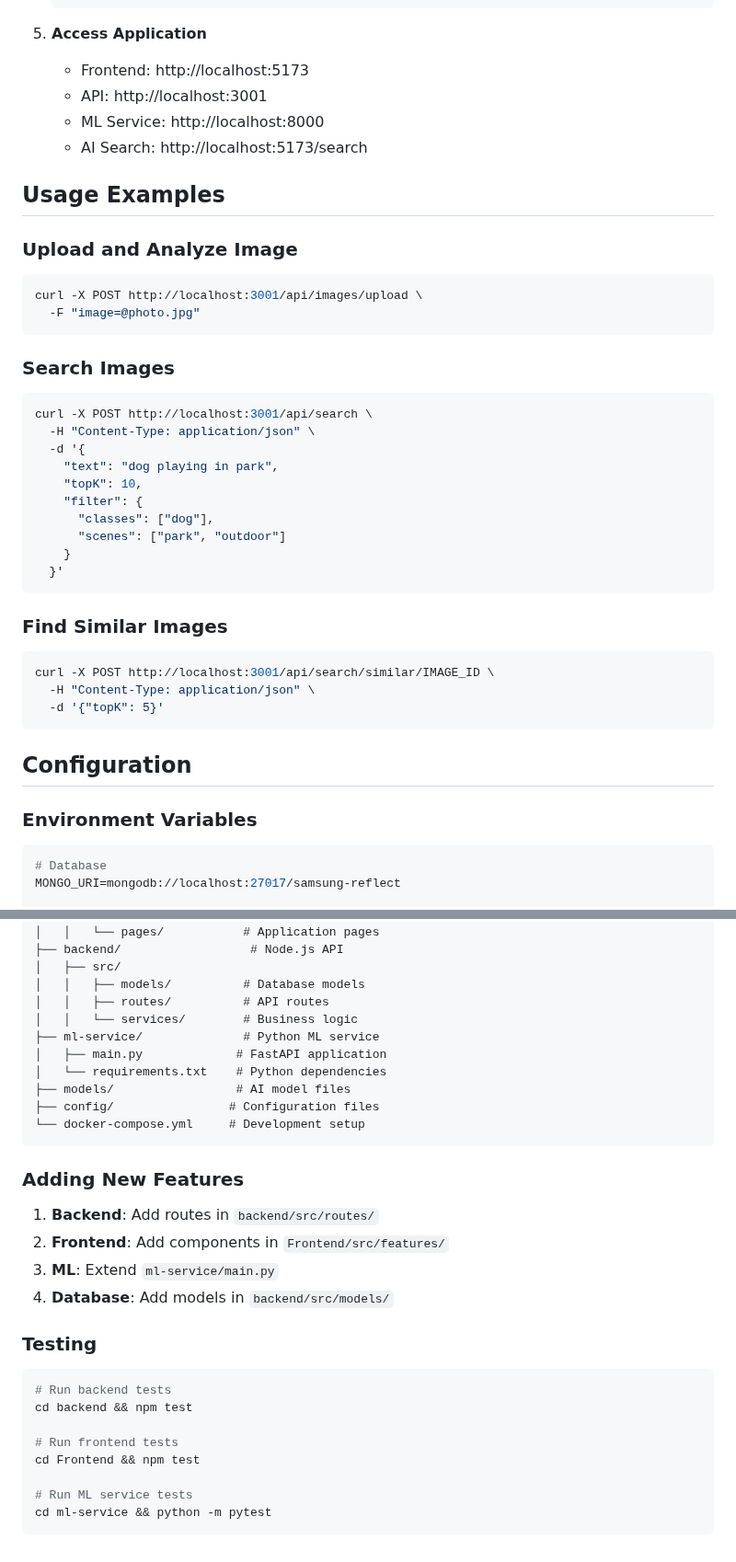
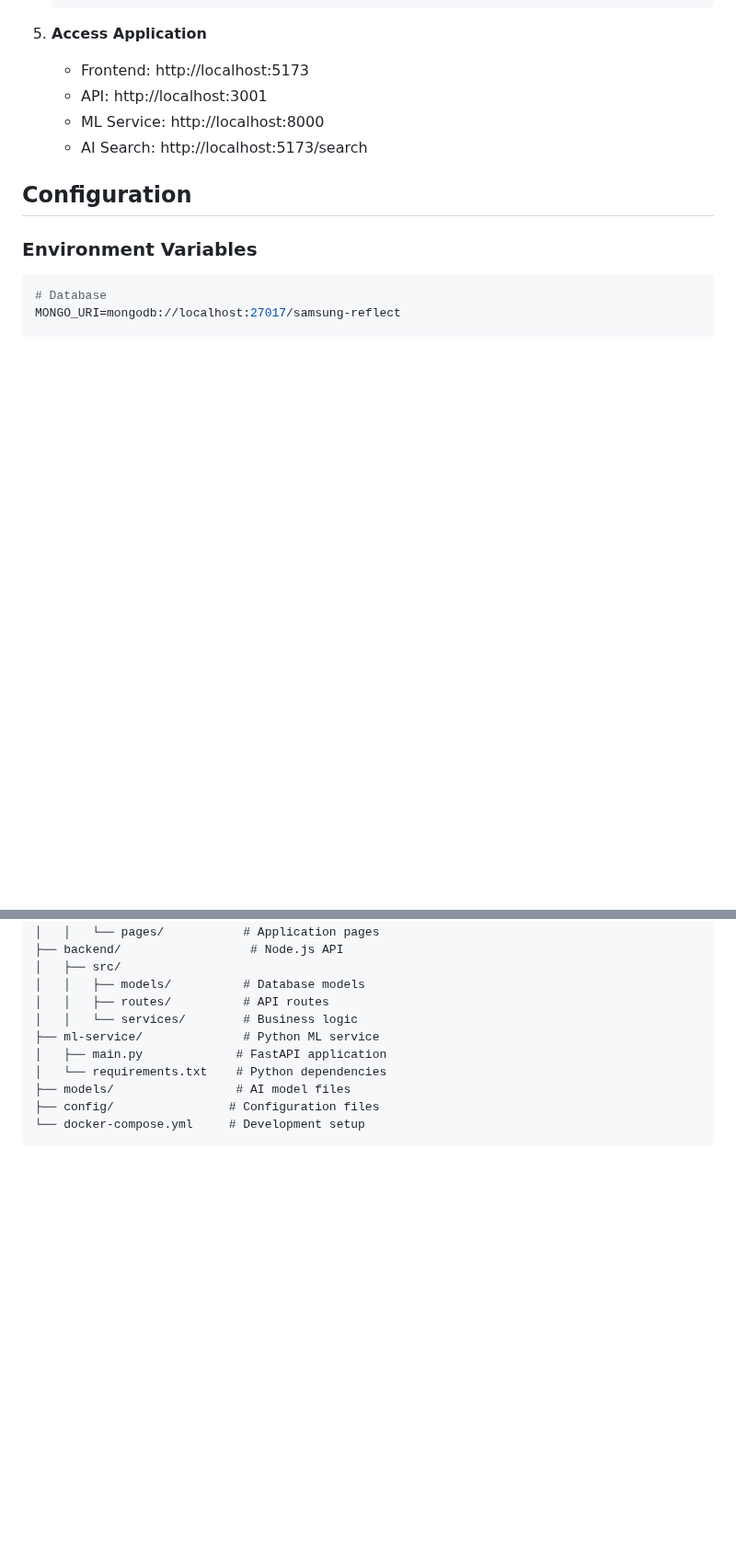
Before and after one commit to JasmithaTholeti/Samsung_Reflect, a Markdown page: README.md, 2 parts joined by grey strips. Shown at 92% size. Drawn GitHub-style; blank space fills up the shorter version.

````diff
--- a/README.md
+++ b/README.md
@@ -136,35 +134,6 @@ Samsung Reflect is designed to make **journaling more meaningful and intelligent
    - ML Service: http://localhost:8000
    - AI Search: http://localhost:5173/search
 
-## Usage Examples
-
-### Upload and Analyze Image
-```bash
-curl -X POST http://localhost:3001/api/images/upload \
-  -F "image=@photo.jpg"
-```
-
-### Search Images
-```bash
-curl -X POST http://localhost:3001/api/search \
-  -H "Content-Type: application/json" \
-  -d '{
-    "text": "dog playing in park",
-    "topK": 10,
-    "filter": {
-      "classes": ["dog"],
-      "scenes": ["park", "outdoor"]
-    }
-  }'
-```
-
-### Find Similar Images
-```bash
-curl -X POST http://localhost:3001/api/search/similar/IMAGE_ID \
-  -H "Content-Type: application/json" \
-  -d '{"topK": 5}'
-```
-
 ## Configuration
 
 ### Environment Variables
@@ -243,21 +179,3 @@ SamsungReflect/
 ├── config/                # Configuration files
 └── docker-compose.yml     # Development setup
 ```
-
-### Adding New Features
-1. **Backend**: Add routes in `backend/src/routes/`
-2. **Frontend**: Add components in `Frontend/src/features/`
-3. **ML**: Extend `ml-service/main.py`
-4. **Database**: Add models in `backend/src/models/`
-
-### Testing
-```bash
-# Run backend tests
-cd backend && npm test
-
-# Run frontend tests
-cd Frontend && npm test
-
-# Run ML service tests
-cd ml-service && python -m pytest
-```
````
Also changed, not shown: other parts of README.md (+1 -36 lines).
